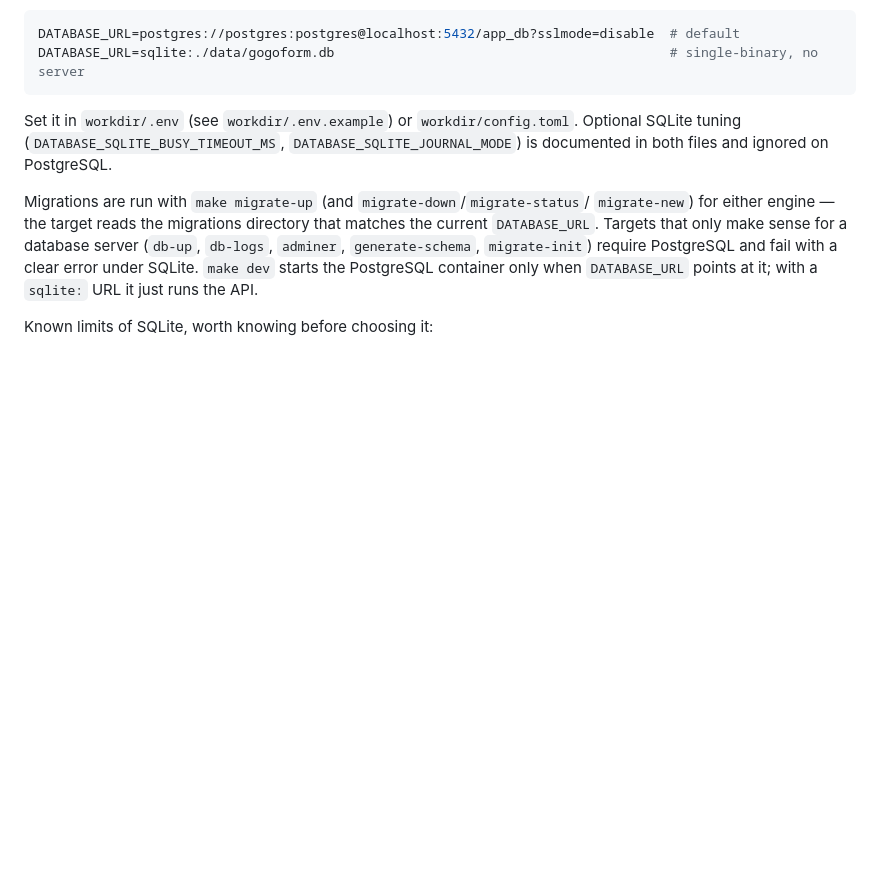
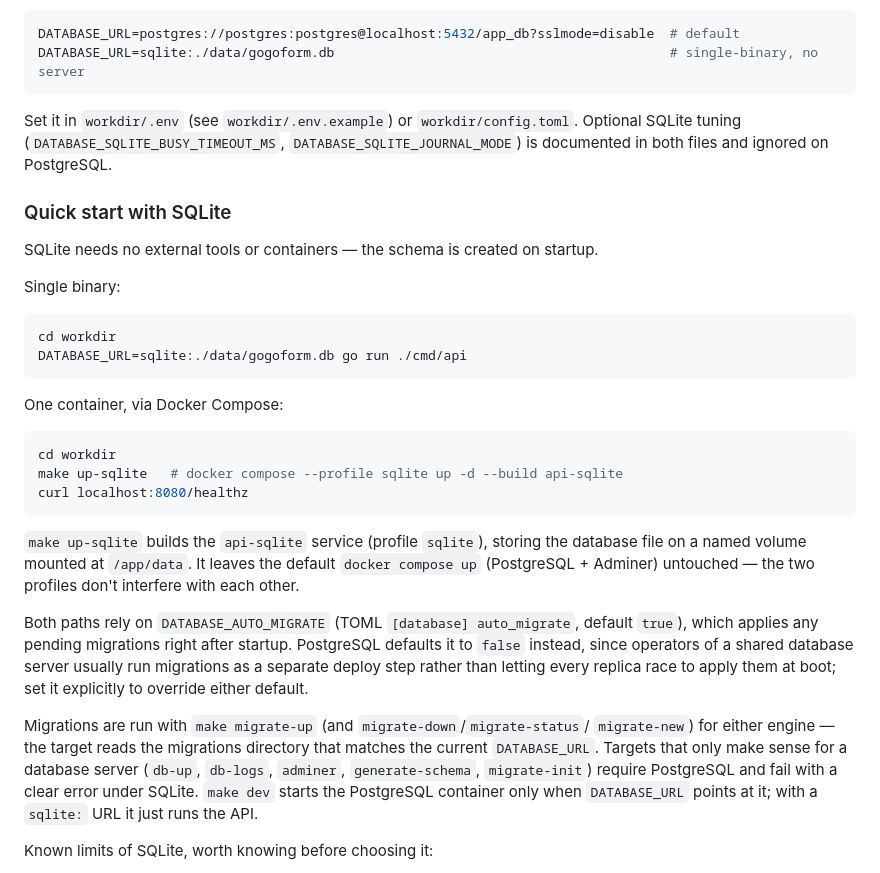
Before and after one commit to talesmgodois/gogoform, a Markdown page: README.md, the part around the change. GitHub-like rendering; blank space fills up the shorter version.

Commit message:
docs(readme): document sqlite quick start and auto_migrate
Covers running the single binary or `make up-sqlite` with no external
tools, and explains DATABASE_AUTO_MIGRATE's per-engine default.

````diff
--- a/README.md
+++ b/README.md
@@ -61,6 +61,38 @@ Optional SQLite tuning (`DATABASE_SQLITE_BUSY_TIMEOUT_MS`,
 `DATABASE_SQLITE_JOURNAL_MODE`) is documented in both files and ignored on
 PostgreSQL.
 
+### Quick start with SQLite
+
+SQLite needs no external tools or containers — the schema is created on
+startup.
+
+Single binary:
+
+```sh
+cd workdir
+DATABASE_URL=sqlite:./data/gogoform.db go run ./cmd/api
+```
+
+One container, via Docker Compose:
+
+```sh
+cd workdir
+make up-sqlite   # docker compose --profile sqlite up -d --build api-sqlite
+curl localhost:8080/healthz
+```
+
+`make up-sqlite` builds the `api-sqlite` service (profile `sqlite`), storing
+the database file on a named volume mounted at `/app/data`. It leaves the
+default `docker compose up` (PostgreSQL + Adminer) untouched — the two
+profiles don't interfere with each other.
+
+Both paths rely on `DATABASE_AUTO_MIGRATE` (TOML `[database] auto_migrate`,
+default `true`), which applies any pending migrations right after startup.
+PostgreSQL defaults it to `false` instead, since operators of a shared
+database server usually run migrations as a separate deploy step rather than
+letting every replica race to apply them at boot; set it explicitly to
+override either default.
+
 Migrations are run with `make migrate-up` (and `migrate-down`/`migrate-status`/
 `migrate-new`) for either engine — the target reads the migrations directory
 that matches the current `DATABASE_URL`. Targets that only make sense for a
````
